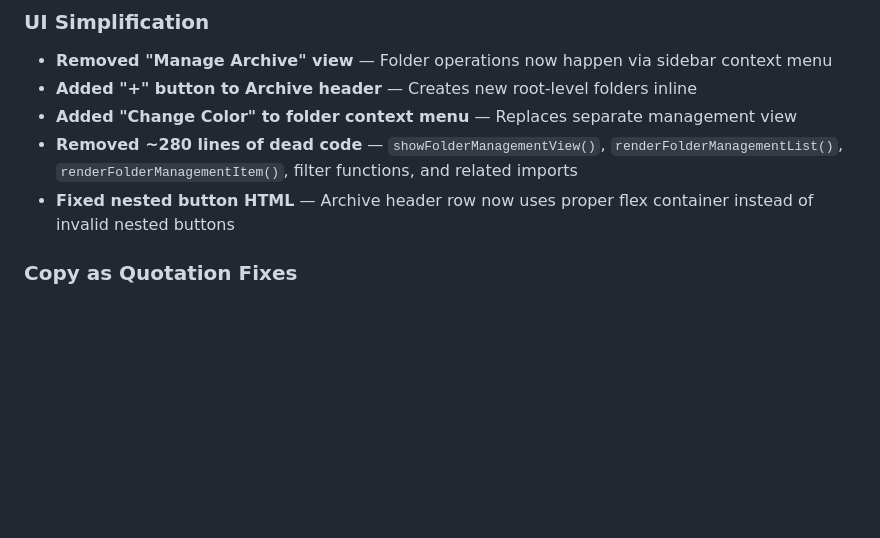
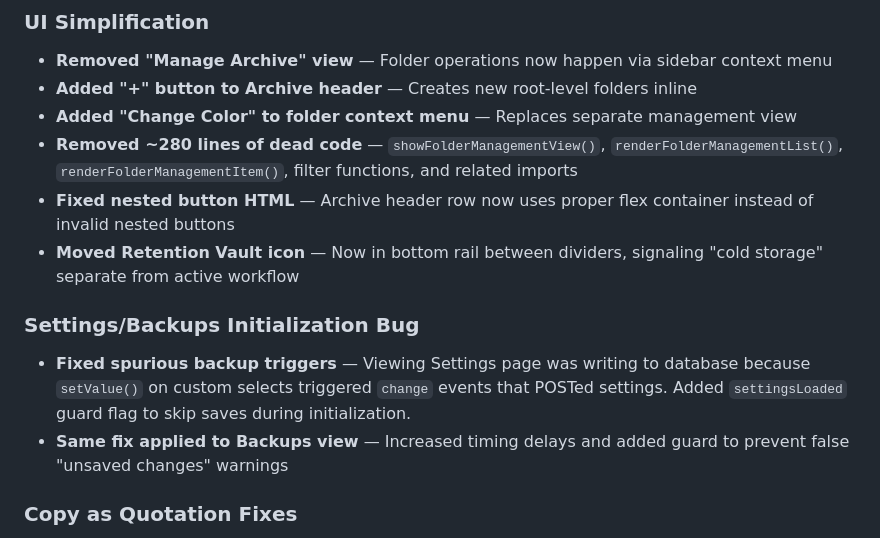
Before and after one commit to rsembera/mailrepo, a Markdown page: docs/SESSION_NOTES.md, the part around the change. Rendered like a GitHub page; blank space fills up the shorter version.

Commit message:
Update SESSION_NOTES with Settings initialization bug fix

```diff
--- a/docs/SESSION_NOTES.md
+++ b/docs/SESSION_NOTES.md
@@ -16,6 +16,12 @@
 - **Added "Change Color" to folder context menu** — Replaces separate management view
 - **Removed ~280 lines of dead code** — `showFolderManagementView()`, `renderFolderManagementList()`, `renderFolderManagementItem()`, filter functions, and related imports
 - **Fixed nested button HTML** — Archive header row now uses proper flex container instead of invalid nested buttons
+- **Moved Retention Vault icon** — Now in bottom rail between dividers, signaling "cold storage" separate from active workflow
+
+### Settings/Backups Initialization Bug
+
+- **Fixed spurious backup triggers** — Viewing Settings page was writing to database because `setValue()` on custom selects triggered `change` events that POSTed settings. Added `settingsLoaded` guard flag to skip saves during initialization.
+- **Same fix applied to Backups view** — Increased timing delays and added guard to prevent false "unsaved changes" warnings
 
 ### Copy as Quotation Fixes
 
```
